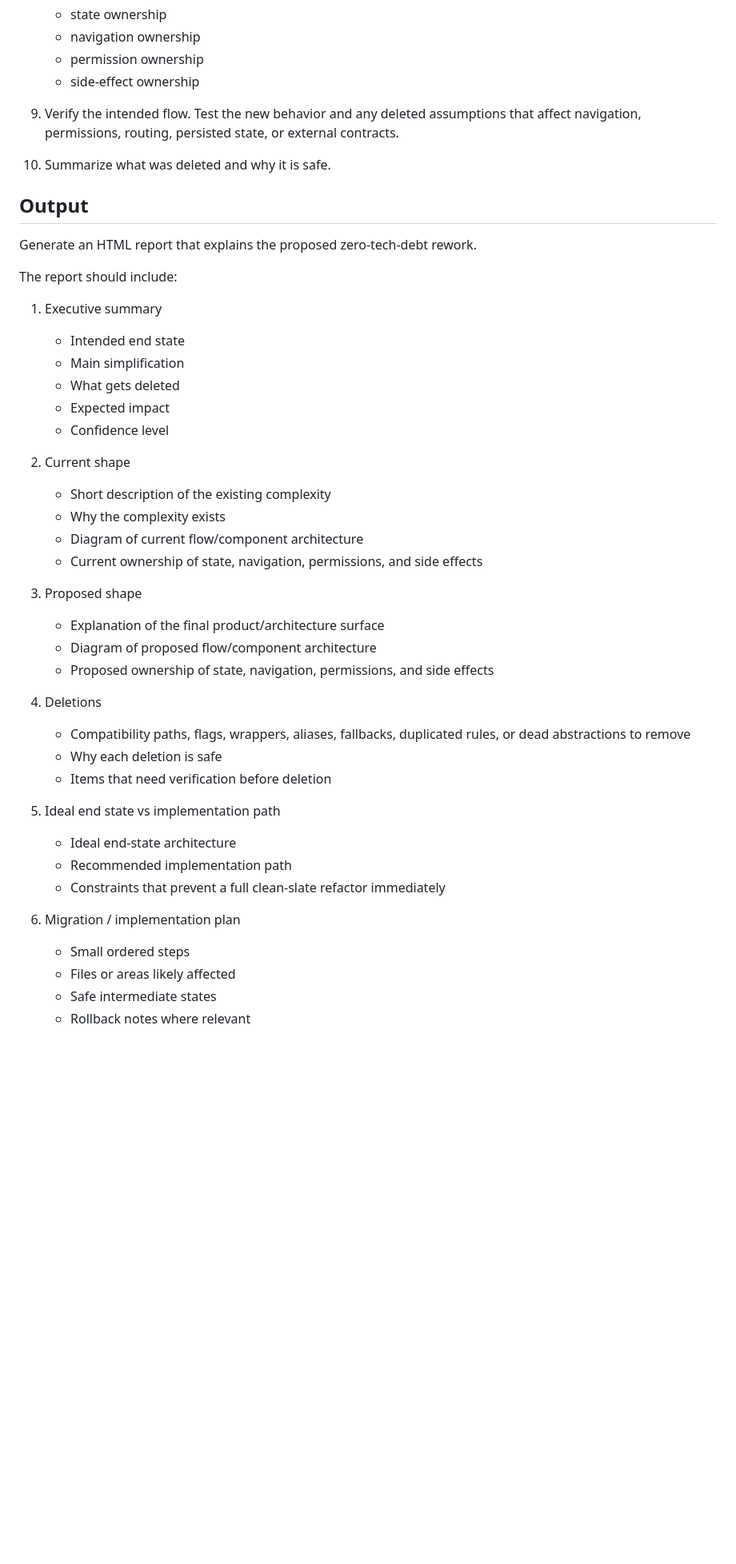
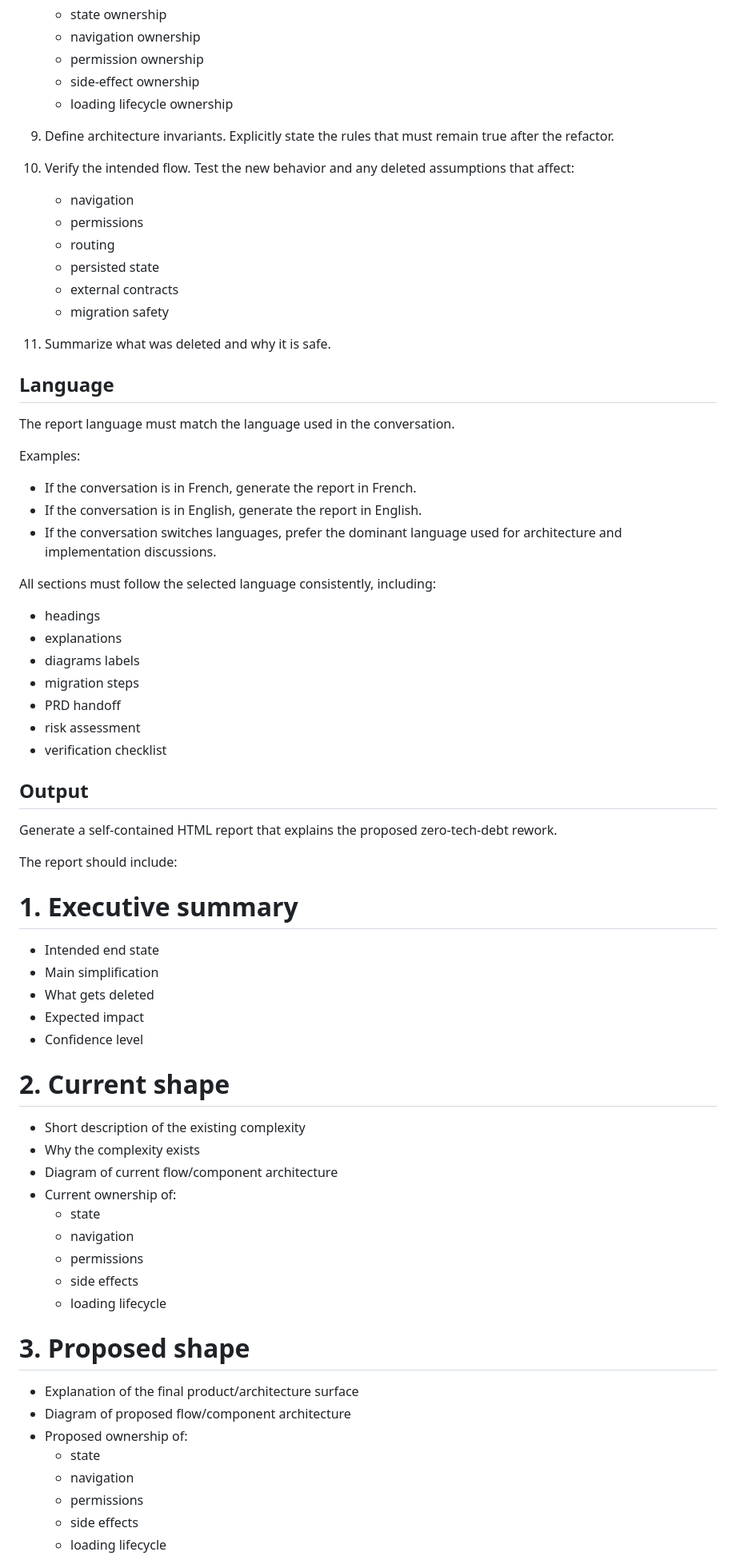
Before and after one commit to arkan/skills, a Markdown page: skills/zero-tech-debt-report/SKILL.md, the part around one of its changes. Shown at 80% size. Rendered like a GitHub page; blank space fills up the shorter version.

```diff
--- a/skills/zero-tech-debt-report/SKILL.md
+++ b/skills/zero-tech-debt-report/SKILL.md
@@ -58,49 +117,74 @@ Prefer the code that should exist over the code that merely preserves history.
    - navigation ownership
    - permission ownership
    - side-effect ownership
+   - loading lifecycle ownership
 
-9. Verify the intended flow.
-   Test the new behavior and any deleted assumptions that affect navigation, permissions, routing, persisted state, or external contracts.
+9. Define architecture invariants.
+   Explicitly state the rules that must remain true after the refactor.
 
-10. Summarize what was deleted and why it is safe.
+10. Verify the intended flow.
+    Test the new behavior and any deleted assumptions that affect:
+    - navigation
+    - permissions
+    - routing
+    - persisted state
+    - external contracts
+    - migration safety
+
+11. Summarize what was deleted and why it is safe.
+
+## Language
+
+The report language must match the language used in the conversation.
+
+Examples:
+- If the conversation is in French, generate the report in French.
+- If the conversation is in English, generate the report in English.
+- If the conversation switches languages, prefer the dominant language used for architecture and implementation discussions.
+
+All sections must follow the selected language consistently, including:
+- headings
+- explanations
+- diagrams labels
+- migration steps
+- PRD handoff
+- risk assessment
+- verification checklist
 
 ## Output
 
-Generate an HTML report that explains the proposed zero-tech-debt rework.
+Generate a self-contained HTML report that explains the proposed zero-tech-debt rework.
 
 The report should include:
 
-1. Executive summary
-   - Intended end state
-   - Main simplification
-   - What gets deleted
-   - Expected impact
-   - Confidence level
+# 1. Executive summary
 
-2. Current shape
-   - Short description of the existing complexity
-   - Why the complexity exists
-   - Diagram of current flow/component architecture
-   - Current ownership of state, navigation, permissions, and side effects
+- Intended end state
+- Main simplification
+- What gets deleted
+- Expected impact
+- Confidence level
 
-3. Proposed shape
-   - Explanation of the final product/architecture surface
-   - Diagram of proposed flow/component architecture
-   - Proposed ownership of state, navigation, permissions, and side effects
+# 2. Current shape
 
-4. Deletions
-   - Compatibility paths, flags, wrappers, aliases, fallbacks, duplicated rules, or dead abstractions to remove
-   - Why each deletion is safe
-   - Items that need verification before deletion
+- Short description of the existing complexity
+- Why the complexity exists
+- Diagram of current flow/component architecture
+- Current ownership of:
+  - state
+  - navigation
+  - permissions
+  - side effects
+  - loading lifecycle
 
-5. Ideal end state vs implementation path
-   - Ideal end-state architecture
-   - Recommended implementation path
-   - Constraints that prevent a full clean-slate refactor immediately
+# 3. Proposed shape
 
-6. Migration / implementation plan
-   - Small ordered steps
-   - Files or areas likely affected
-   - Safe intermediate states
-   - Rollback notes where relevant
+- Explanation of the final product/architecture surface
+- Diagram of proposed flow/component architecture
+- Proposed ownership of:
+  - state
+  - navigation
+  - permissions
+  - side effects
+  - loading lifecycle
 
```
Also changed, not shown: other parts of skills/zero-tech-debt-report/SKILL.md (+174 -52 lines).
